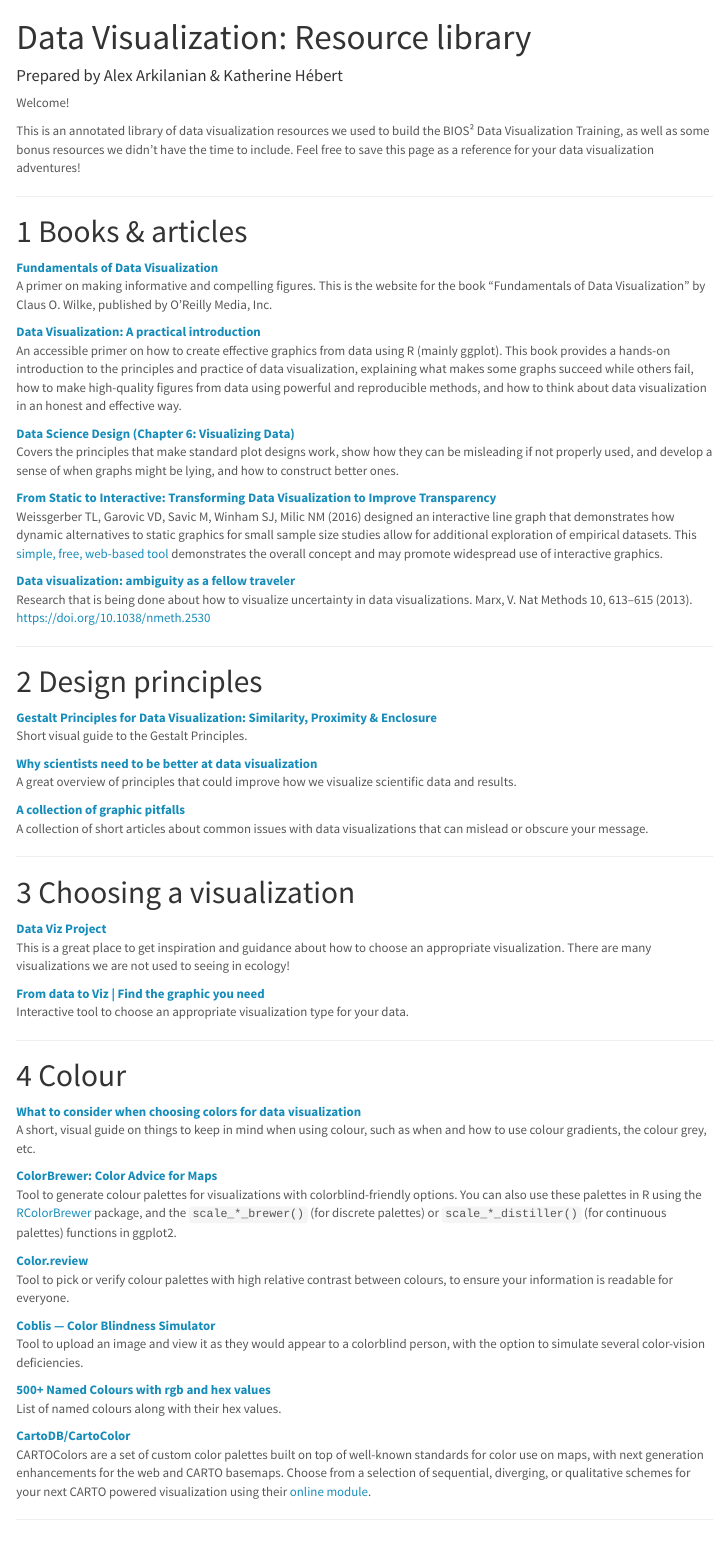
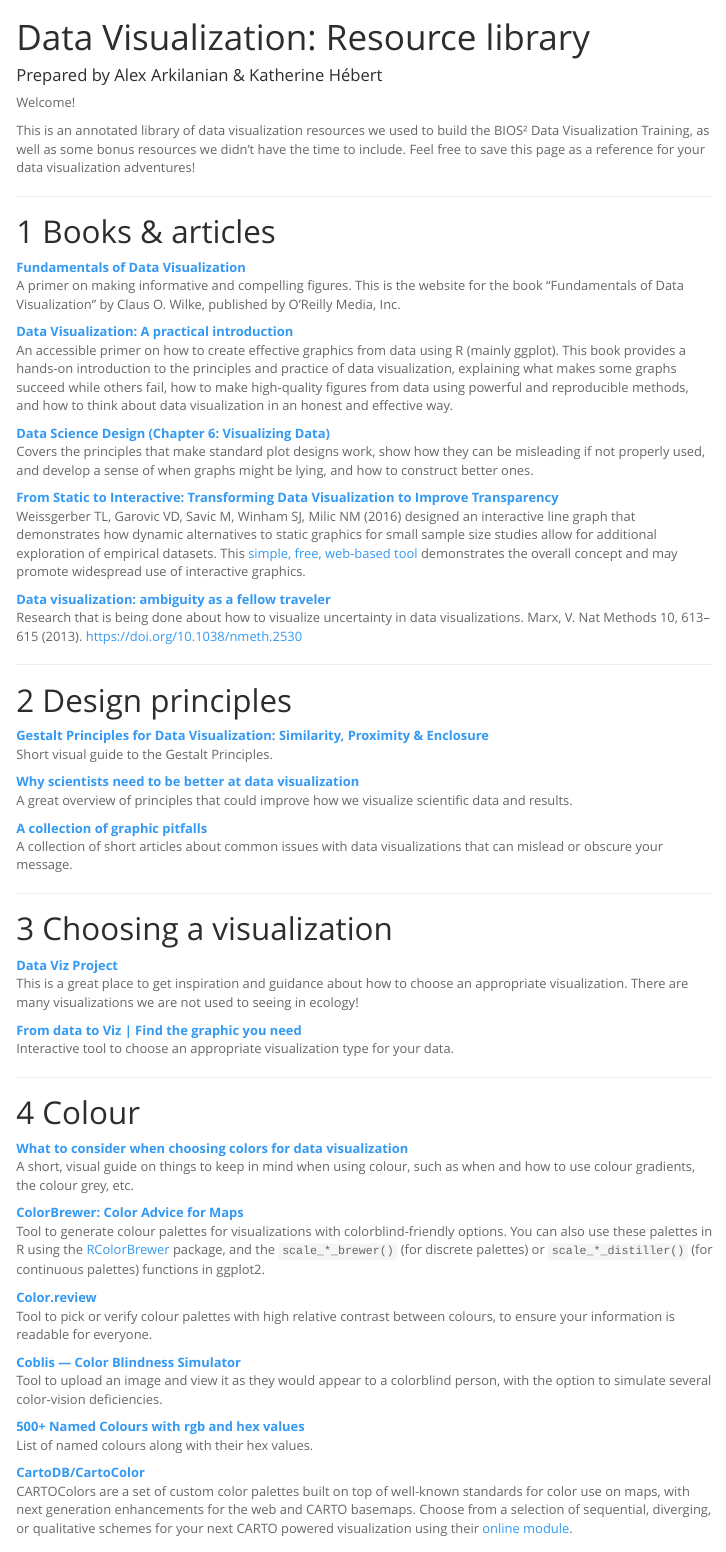
Before and after one commit to katherinehebert/BIOS2_DataViz, an R Markdown document (index.Rmd): the page in a window 1100 px wide, from its top. Rendered offline with R 4.5, knitr and Pandoc, with nearby package versions; menus at the side of the page are left out.

Commit message:
change theme

````diff
--- a/index.Rmd
+++ b/index.Rmd
@@ -9,7 +9,7 @@ output:
       collapsed: false
       smooth_scroll: false
     number_sections: true
-    theme: "lumen"
+    theme: "spacelab"
 ---
 
 ```{r setup, include=FALSE}
````
Also changed, not shown: 1 other file.
